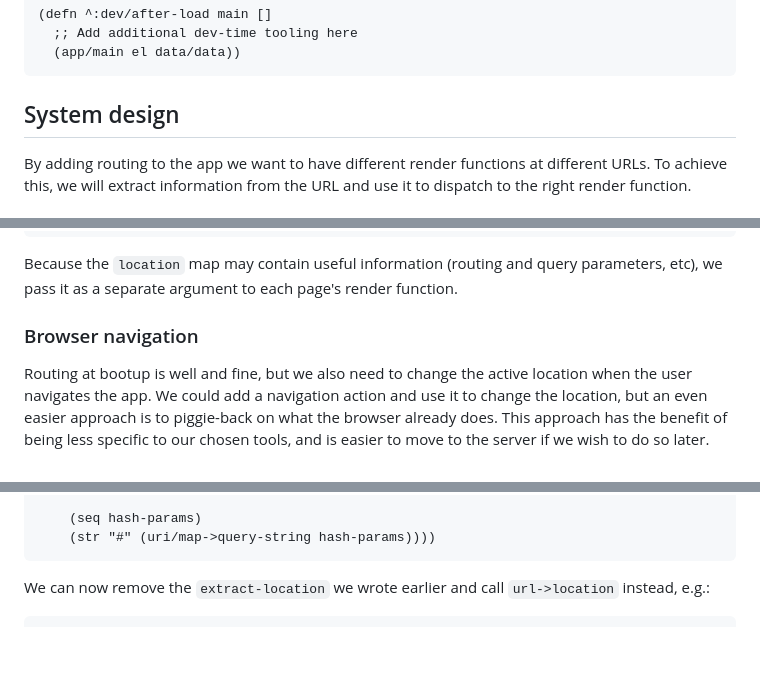
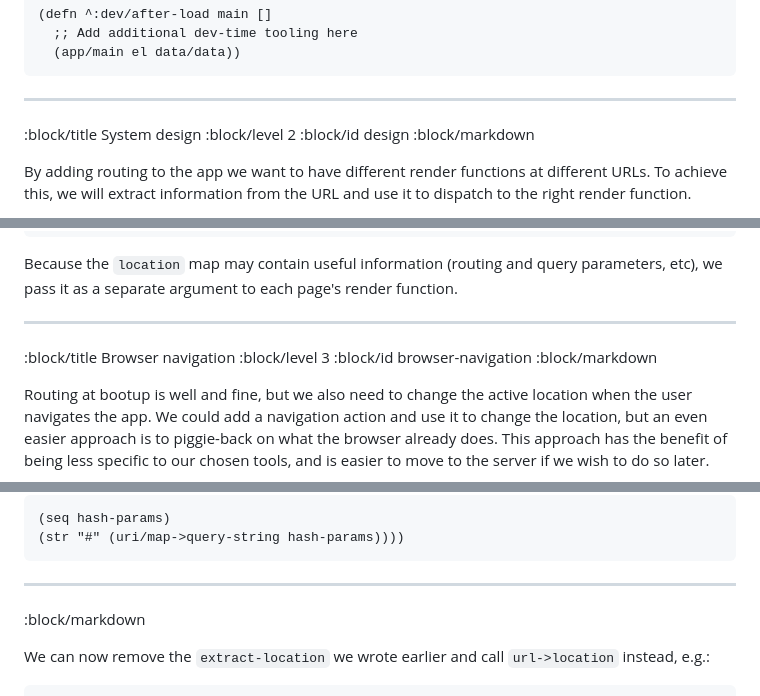
Before and after one commit to cjohansen/replicant-docs, a Markdown page: content/routing.md, 3 parts joined by grey strips. Drawn GitHub-style; blank space fills up the shorter version.

````diff
--- a/content/routing.md
+++ b/content/routing.md
@@ -90,7 +97,11 @@ Finally, there's a dev namespace to kick things off:
   (app/main el data/data))
 ```
 
-## System design
+--------------------------------------------------------------------------------
+:block/title System design
+:block/level 2
+:block/id design
+:block/markdown
 
 By adding routing to the app we want to have different render functions at
 different URLs. To achieve this, we will extract information from the URL and
@@ -182,7 +199,11 @@ Because the `location` map may contain useful information (routing and query
 parameters, etc), we pass it as a separate argument to each page's render
 function.
 
-### Browser navigation
+--------------------------------------------------------------------------------
+:block/title Browser navigation
+:block/level 3
+:block/id browser-navigation
+:block/markdown
 
 Routing at bootup is well and fine, but we also need to change the active
 location when the user navigates the app. We could add a navigation action and
@@ -340,7 +370,9 @@ our own `router` namespace. It will also use `lambdaisland/uri` to parse the URL
 
     (seq hash-params)
     (str "#" (uri/map->query-string hash-params))))
-```
+
+--------------------------------------------------------------------------------
+:block/markdown
 
 We can now remove the `extract-location` we wrote earlier and call
 `url->location` instead, e.g.:
````
Also changed, not shown: other parts of content/routing.md (+65 -16 lines).
